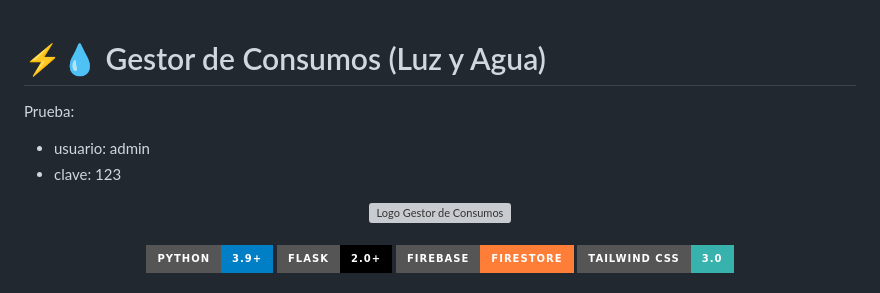
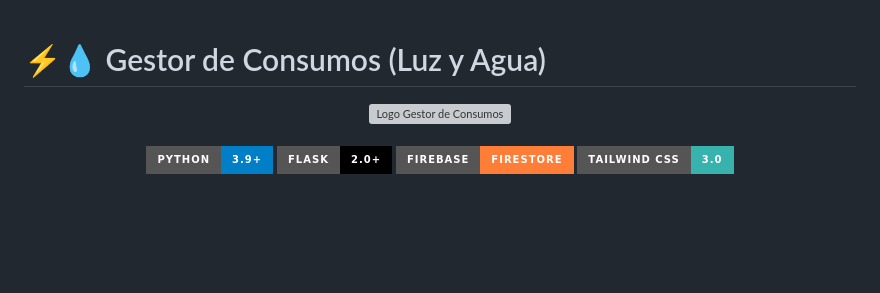
Before and after one commit to oscartoledoc/App-Gestor-de-Luz-y-Agua, a Markdown page: README.md, the part around the change. Rendered like a GitHub page; badges without logos; blank space fills up the shorter version; grey boxes are pictures that could not be loaded.

```diff
--- a/README.md
+++ b/README.md
@@ -1,8 +1,5 @@
 # ⚡💧 Gestor de Consumos (Luz y Agua)
 
-Prueba:
-- usuario: admin
-- clave: 123
 
 <div align="center">
   <img src="https://i.imgur.com/ApFJxSE.png" alt="Logo Gestor de Consumos" width="150">
```
